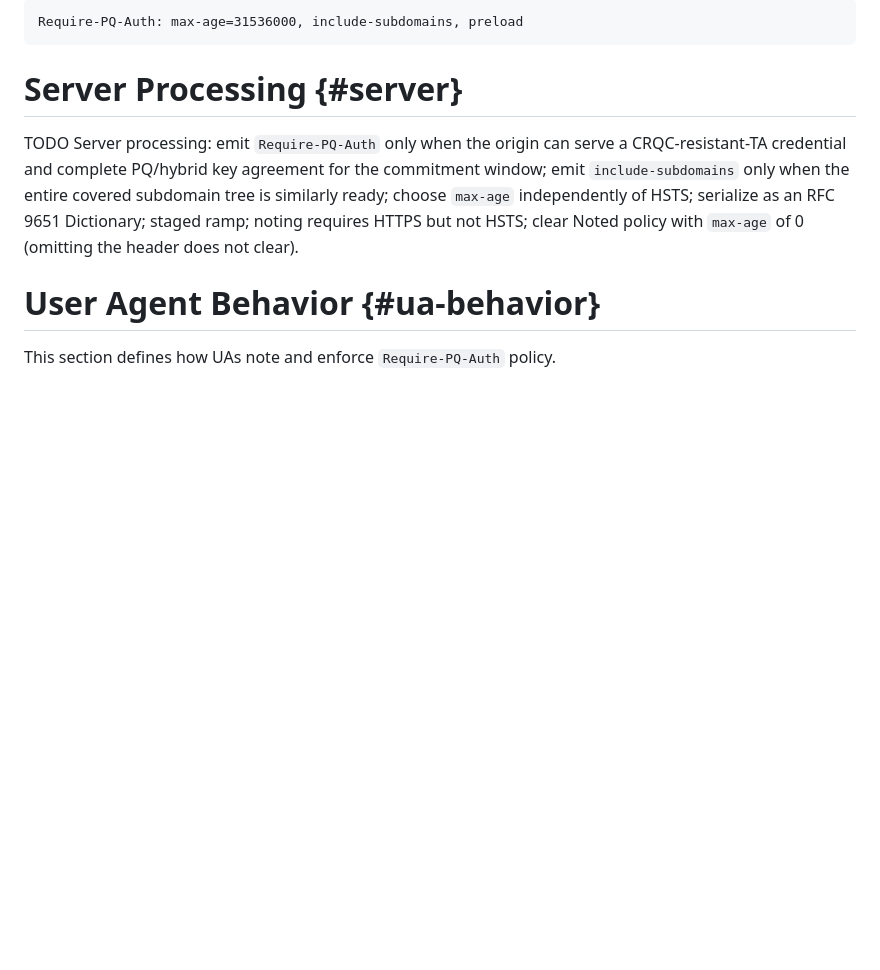
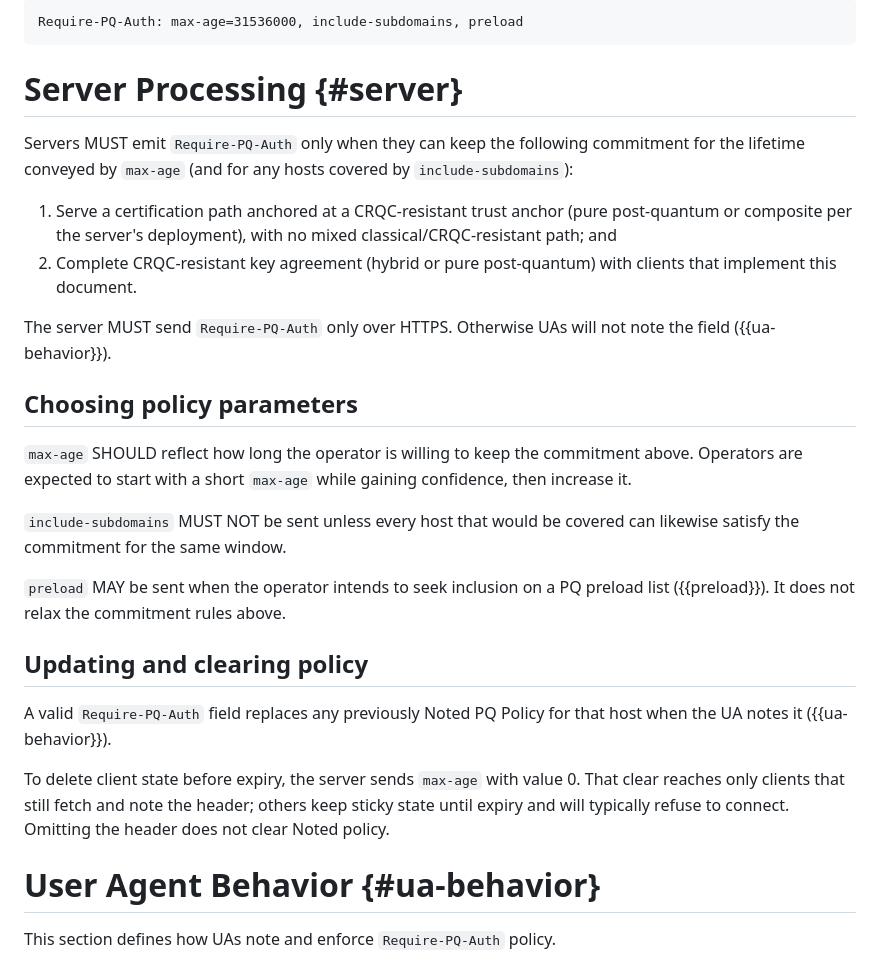
Before and after one commit to yaronf/draft-sheffer-tls-pq-hsts, a Markdown page: draft-sheffer-tls-pq-hsts.md, the part around the change. Drawn GitHub-style; blank space fills up the shorter version.

Commit message:
Fill in Server Processing for Require-PQ-Auth.
Specify when origins may emit the header, HTTPS-only delivery, policy parameter guidance, and max-age=0 clearing limits.

Co-authored-by: Cursor <cursoragent@cursor.com>

```diff
--- a/draft-sheffer-tls-pq-hsts.md
+++ b/draft-sheffer-tls-pq-hsts.md
@@ -310,13 +310,41 @@ Require-PQ-Auth: max-age=31536000, include-subdomains, preload
 
 # Server Processing {#server}
 
-<cref>TODO Server processing: emit `Require-PQ-Auth` only when the origin
-can serve a CRQC-resistant-TA credential and complete PQ/hybrid key
-agreement for the commitment window; emit `include-subdomains` only when
-the entire covered subdomain tree is similarly ready; choose `max-age`
-independently of HSTS; serialize as an RFC 9651 Dictionary; staged
-ramp; noting requires HTTPS but not HSTS; clear Noted policy with
-`max-age` of 0 (omitting the header does not clear).</cref>
+Servers MUST emit `Require-PQ-Auth` only when they can keep the following
+commitment for the lifetime conveyed by `max-age` (and for any hosts
+covered by `include-subdomains`):
+
+1. Serve a certification path anchored at a CRQC-resistant trust anchor
+   (pure post-quantum or composite per the server's deployment), with no
+   mixed classical/CRQC-resistant path; and
+2. Complete CRQC-resistant key agreement (hybrid or pure post-quantum)
+   with clients that implement this document.
+
+The server MUST send `Require-PQ-Auth` only over HTTPS. Otherwise UAs
+will not note the field ({{ua-behavior}}).
+
+## Choosing policy parameters
+
+`max-age` SHOULD reflect how long the operator is willing to keep the
+commitment above. Operators are expected to start with a short `max-age` while
+gaining confidence, then increase it.
+
+`include-subdomains` MUST NOT be sent unless every host that would be
+covered can likewise satisfy the commitment for the same window.
+
+`preload` MAY be sent when the operator intends to seek inclusion on a
+PQ preload list ({{preload}}). It does not relax the commitment rules
+above.
+
+## Updating and clearing policy
+
+A valid `Require-PQ-Auth` field replaces any previously Noted PQ Policy
+for that host when the UA notes it ({{ua-behavior}}).
+
+To delete client state before expiry, the server sends `max-age` with
+value 0. That clear reaches only clients that still fetch and note the
+header; others keep sticky state until expiry and will typically refuse
+to connect. Omitting the header does not clear Noted policy.
 
 # User Agent Behavior {#ua-behavior}
 
```
